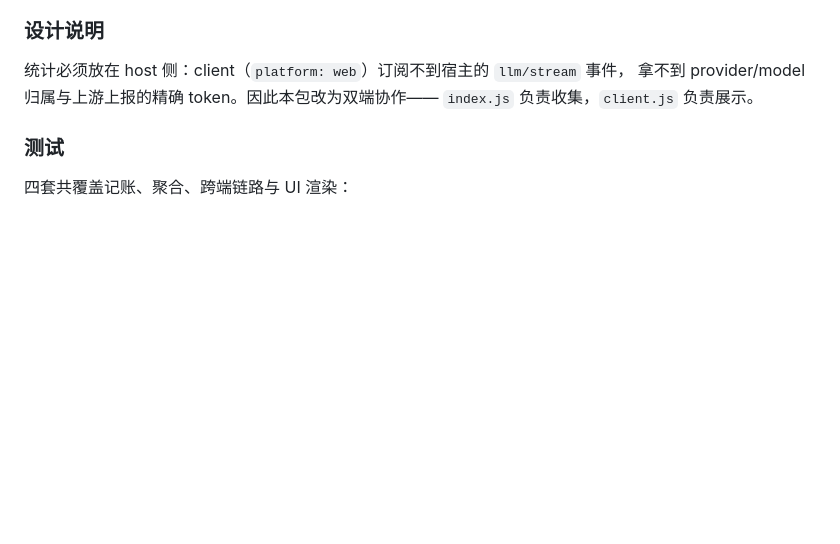
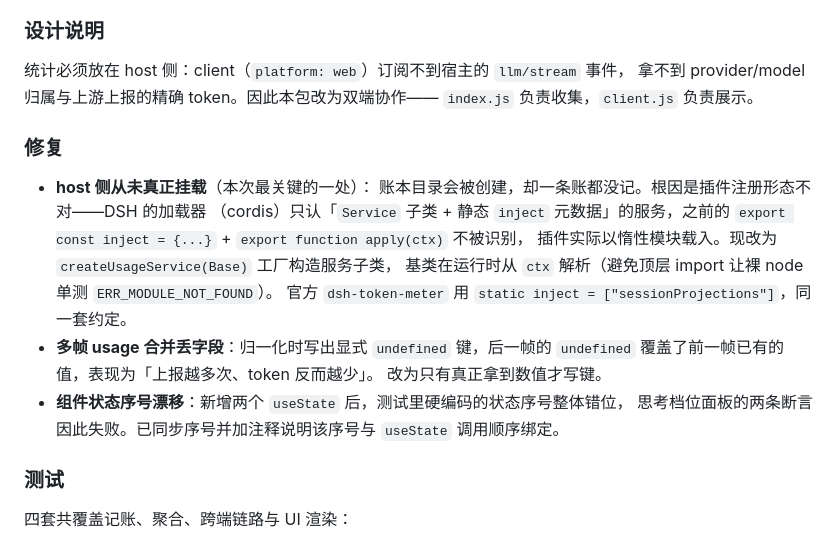
Before and after one commit to objectyan/dsh-model-picker-plus, a Markdown page: CHANGELOG.md, the part around the change. Drawn GitHub-style; blank space fills up the shorter version.

Commit message:
CHANGELOG: record host service registration root cause

```diff
--- a/CHANGELOG.md
+++ b/CHANGELOG.md
@@ -38,6 +38,22 @@
 统计必须放在 host 侧：client（`platform: web`）订阅不到宿主的 `llm/stream` 事件，
 拿不到 provider/model 归属与上游上报的精确 token。因此本包改为双端协作——
 `index.js` 负责收集，`client.js` 负责展示。
+
+### 修复
+
+- **host 侧从未真正挂载**（本次最关键的一处）：
+  账本目录会被创建，却一条账都没记。根因是插件注册形态不对——DSH 的加载器
+  （cordis）只认「`Service` 子类 + 静态 `inject` 元数据」的服务，之前的
+  `export const inject = {...}` + `export function apply(ctx)` 不被识别，
+  插件实际以惰性模块载入。现改为 `createUsageService(Base)` 工厂构造服务子类，
+  基类在运行时从 `ctx` 解析（避免顶层 import 让裸 node 单测 `ERR_MODULE_NOT_FOUND`）。
+  官方 `dsh-token-meter` 用 `static inject = ["sessionProjections"]`，同一套约定。
+- **多帧 usage 合并丢字段**：归一化时写出显式 `undefined` 键，后一帧的
+  `undefined` 覆盖了前一帧已有的值，表现为「上报越多次、token 反而越少」。
+  改为只有真正拿到数值才写键。
+- **组件状态序号漂移**：新增两个 `useState` 后，测试里硬编码的状态序号整体错位，
+  思考档位面板的两条断言因此失败。已同步序号并加注释说明该序号与
+  `useState` 调用顺序绑定。
 
 ### 测试
 
```
